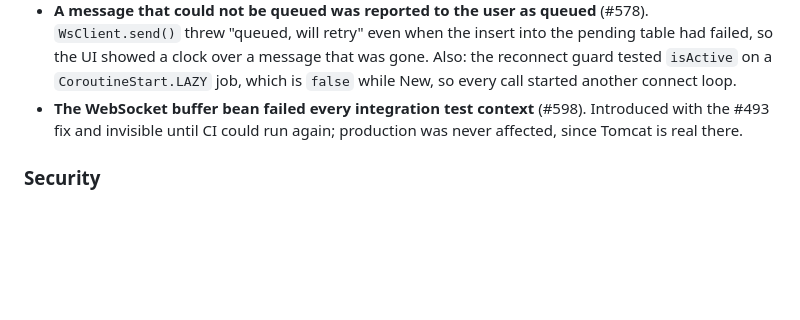
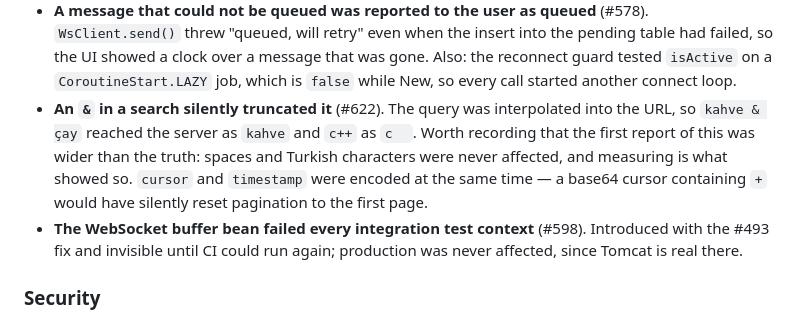
Before and after one commit to ahmetabdullahgultekin/Muhabbet, a Markdown page: CHANGELOG.md, the part around the change. Rendered like a GitHub page; blank space fills up the shorter version.

Commit message:
Record the search-encoding fix in the 0.3.7 changelog (#622)
Including the correction: the first report claimed spaces and Turkish characters broke too, and
measurement showed they did not. A changelog that only records the fix, and not that the diagnosis
was narrowed, teaches the wrong lesson about how the bug was found.

Co-Authored-By: Claude Opus 5 (1M context) <noreply@anthropic.com>

```diff
--- a/CHANGELOG.md
+++ b/CHANGELOG.md
@@ -29,6 +29,11 @@ off here.
   threw "queued, will retry" even when the insert into the pending table had failed, so the UI showed
   a clock over a message that was gone. Also: the reconnect guard tested `isActive` on a
   `CoroutineStart.LAZY` job, which is `false` while New, so every call started another connect loop.
+- **An `&` in a search silently truncated it** (#622). The query was interpolated into the URL, so
+  `kahve & çay` reached the server as `kahve` and `c++` as `c  `. Worth recording that the first
+  report of this was wider than the truth: spaces and Turkish characters were never affected, and
+  measuring is what showed so. `cursor` and `timestamp` were encoded at the same time — a base64
+  cursor containing `+` would have silently reset pagination to the first page.
 - **The WebSocket buffer bean failed every integration test context** (#598). Introduced with the
   #493 fix and invisible until CI could run again; production was never affected, since Tomcat is
   real there.
```
